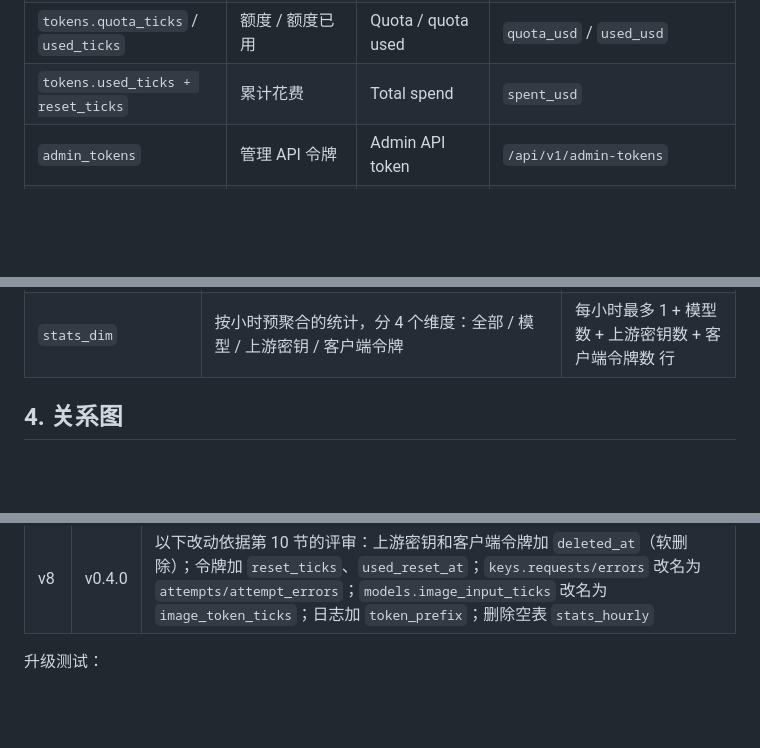
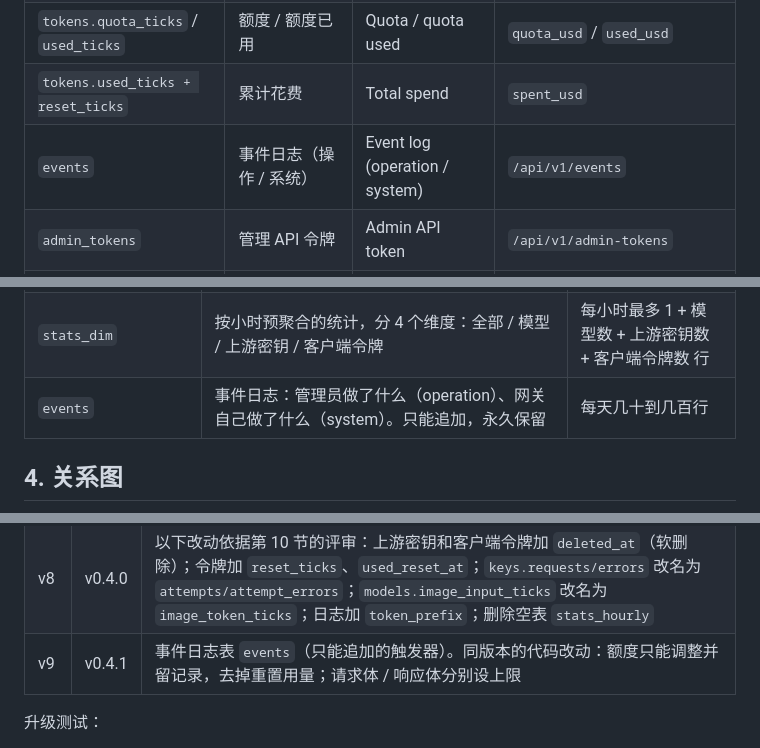
Before and after one commit to Kiyliy/xai-router, a Markdown page: docs/database.md, 3 parts joined by grey strips. Drawn GitHub-style; blank space fills up the shorter version.

```diff
--- a/docs/database.md
+++ b/docs/database.md
@@ -23,6 +23,7 @@ xai-router 把全部状态存在一个 SQLite 文件里（`$XR_DATA_DIR/xai-rout
 | `tokens.token_hash` / `prefix` | 令牌值（只存 hash）/ 令牌前缀 | token value / prefix | `prefix`（令牌值只在创建或重新生成时返回一次） |
 | `tokens.quota_ticks` / `used_ticks` | 额度 / 额度已用 | Quota / quota used | `quota_usd` / `used_usd` |
 | `tokens.used_ticks + reset_ticks` | 累计花费 | Total spend | `spent_usd` |
+| `events` | 事件日志（操作 / 系统） | Event log (operation / system) | `/api/v1/events` |
 | `admin_tokens` | 管理 API 令牌 | Admin API token | `/api/v1/admin-tokens` |
 | `sessions` | 控制台登录会话 | Console session | — |
 | `request_logs` | 请求日志 | Request logs | `/api/v1/logs` |
@@ -60,6 +61,7 @@ xai-router 把全部状态存在一个 SQLite 文件里（`$XR_DATA_DIR/xai-rout
 | `log_attempts` | 每次上游尝试（一个请求可能换上游密钥重试多次） | 约等于日志条数 |
 | `bindings` | 上游资源与创建它的上游密钥、客户端令牌之间的绑定。资源包括异步视频/图片任务、已存的 response、文件、批处理等 | 随异步任务量 |
 | `stats_dim` | 按小时预聚合的统计，分 4 个维度：全部 / 模型 / 上游密钥 / 客户端令牌 | 每小时最多 1 + 模型数 + 上游密钥数 + 客户端令牌数 行 |
+| `events` | 事件日志：管理员做了什么（operation）、网关自己做了什么（system）。只能追加，永久保留 | 每天几十到几百行 |
 
 ## 4. 关系图
 
@@ -331,6 +358,7 @@ v0.4.0 之前硬删除的对象，在统计里显示为"#id（已删除）"。
 | v6 | v0.3.0 | 错误文本搜索的覆盖索引 `idx_logs_errsearch`，替换 v4 的索引 |
 | v7 | v0.3.0 | 模型、上游密钥、客户端令牌三个索引改为覆盖其他筛选列（`*_f`），替换旧的单列索引 |
 | v8 | v0.4.0 | 以下改动依据第 10 节的评审：上游密钥和客户端令牌加 `deleted_at`（软删除）；令牌加 `reset_ticks`、`used_reset_at`；`keys.requests/errors` 改名为 `attempts/attempt_errors`；`models.image_input_ticks` 改名为 `image_token_ticks`；日志加 `token_prefix`；删除空表 `stats_hourly` |
+| v9 | v0.4.1 | 事件日志表 `events`（只能追加的触发器）。同版本的代码改动：额度只能调整并留记录，去掉重置用量；请求体 / 响应体分别设上限 |
 
 升级测试：
 - `store.TestUpgradeFromV010Schema`：用 v0.1.0 的 schema 和数据升级到最新版本，核对数据，并验证重复启动不会出错；
```
Also changed, not shown: other parts of docs/database.md (+32 -7 lines).
